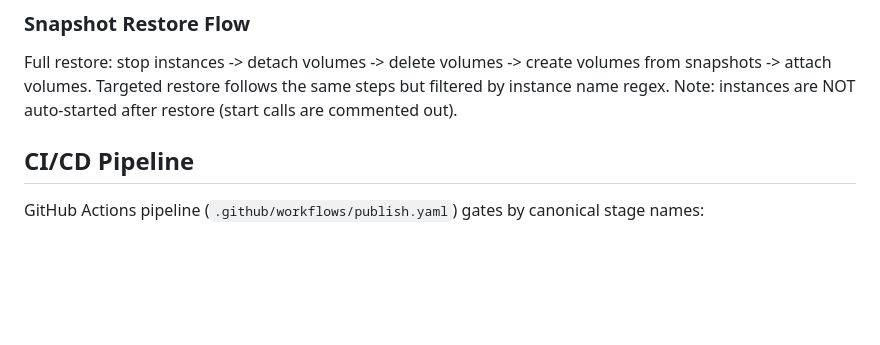
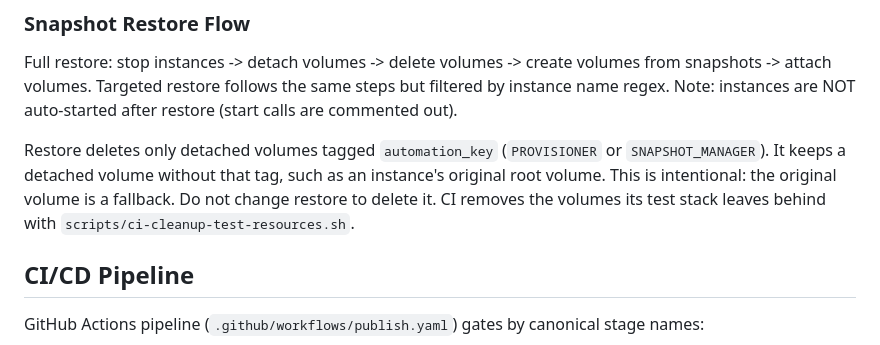
Before and after one commit to svange/tagmania, a Markdown page: CLAUDE.md, the part around the change. GitHub-like rendering; blank space fills up the shorter version.

Commit message:
docs: record that restore keeps untagged original volumes on purpose
Co-Authored-By: Claude Opus 5.5 <noreply@anthropic.com>
Claude-Session: https://claude.ai/code/session_019esToBx73HxcCrANFnAAxx

```diff
--- a/CLAUDE.md
+++ b/CLAUDE.md
@@ -124,6 +124,8 @@ All CLIs accept `--profile` for AWS credential selection.
 
 Full restore: stop instances -> detach volumes -> delete volumes -> create volumes from snapshots -> attach volumes. Targeted restore follows the same steps but filtered by instance name regex. Note: instances are NOT auto-started after restore (start calls are commented out).
 
+Restore deletes only detached volumes tagged `automation_key` (`PROVISIONER` or `SNAPSHOT_MANAGER`). It keeps a detached volume without that tag, such as an instance's original root volume. This is intentional: the original volume is a fallback. Do not change restore to delete it. CI removes the volumes its test stack leaves behind with `scripts/ci-cleanup-test-resources.sh`.
+
 ## CI/CD Pipeline
 
 GitHub Actions pipeline (`.github/workflows/publish.yaml`) gates by canonical stage names:
```
